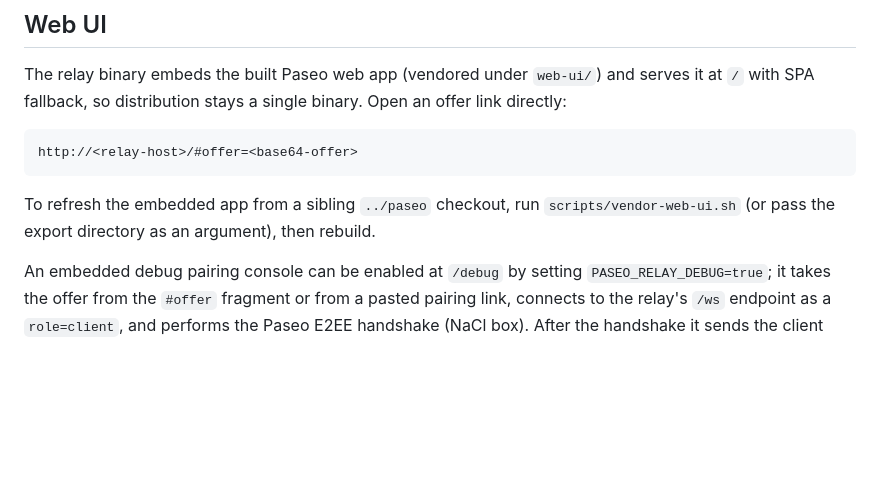
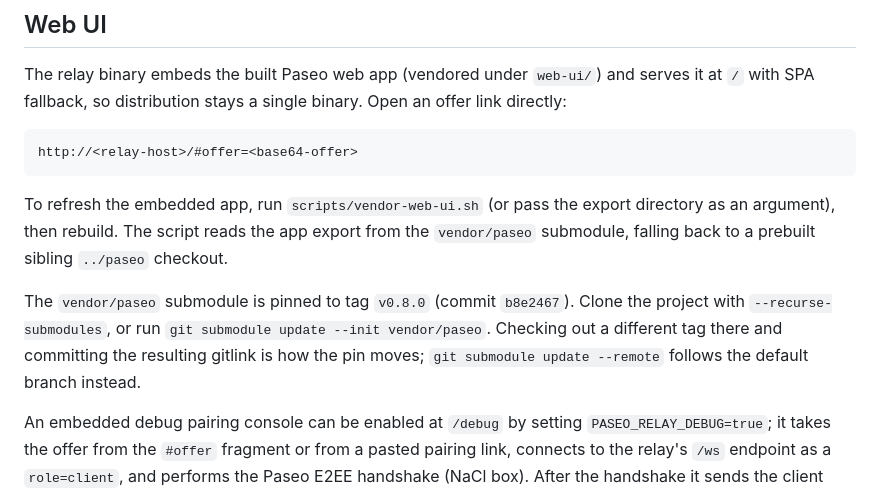
Before and after one commit to rayylee/paseo-relay-rs, a Markdown page: README.md, the part around the change. Rendered like a GitHub page; blank space fills up the shorter version.

````diff
--- a/README.md
+++ b/README.md
@@ -35,9 +35,15 @@ an offer link directly:
 http://<relay-host>/#offer=<base64-offer>
 ```
 
-To refresh the embedded app from a sibling `../paseo` checkout, run
-`scripts/vendor-web-ui.sh` (or pass the export directory as an argument), then
-rebuild.
+To refresh the embedded app, run `scripts/vendor-web-ui.sh` (or pass the export
+directory as an argument), then rebuild. The script reads the app export from the
+`vendor/paseo` submodule, falling back to a prebuilt sibling `../paseo` checkout.
+
+The `vendor/paseo` submodule is pinned to tag `v0.8.0` (commit `b8e2467`). Clone
+the project with `--recurse-submodules`, or run
+`git submodule update --init vendor/paseo`.
+Checking out a different tag there and committing the resulting gitlink is how the
+pin moves; `git submodule update --remote` follows the default branch instead.
 
 An embedded debug pairing console can be enabled at `/debug` by setting
 `PASEO_RELAY_DEBUG=true`; it takes the offer from the `#offer` fragment or from a
````
Also changed, not shown: README.zh-CN.md (+8 -2 lines).
